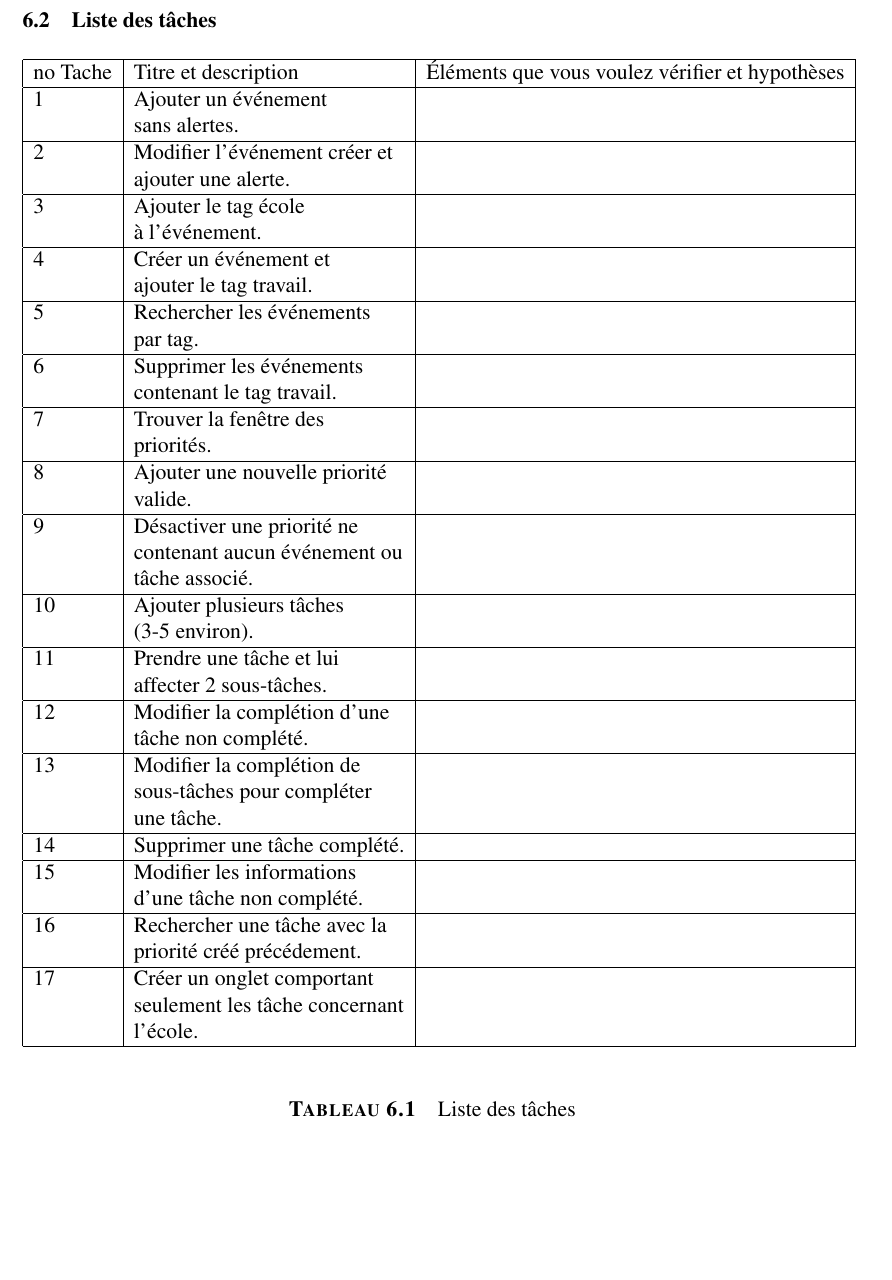
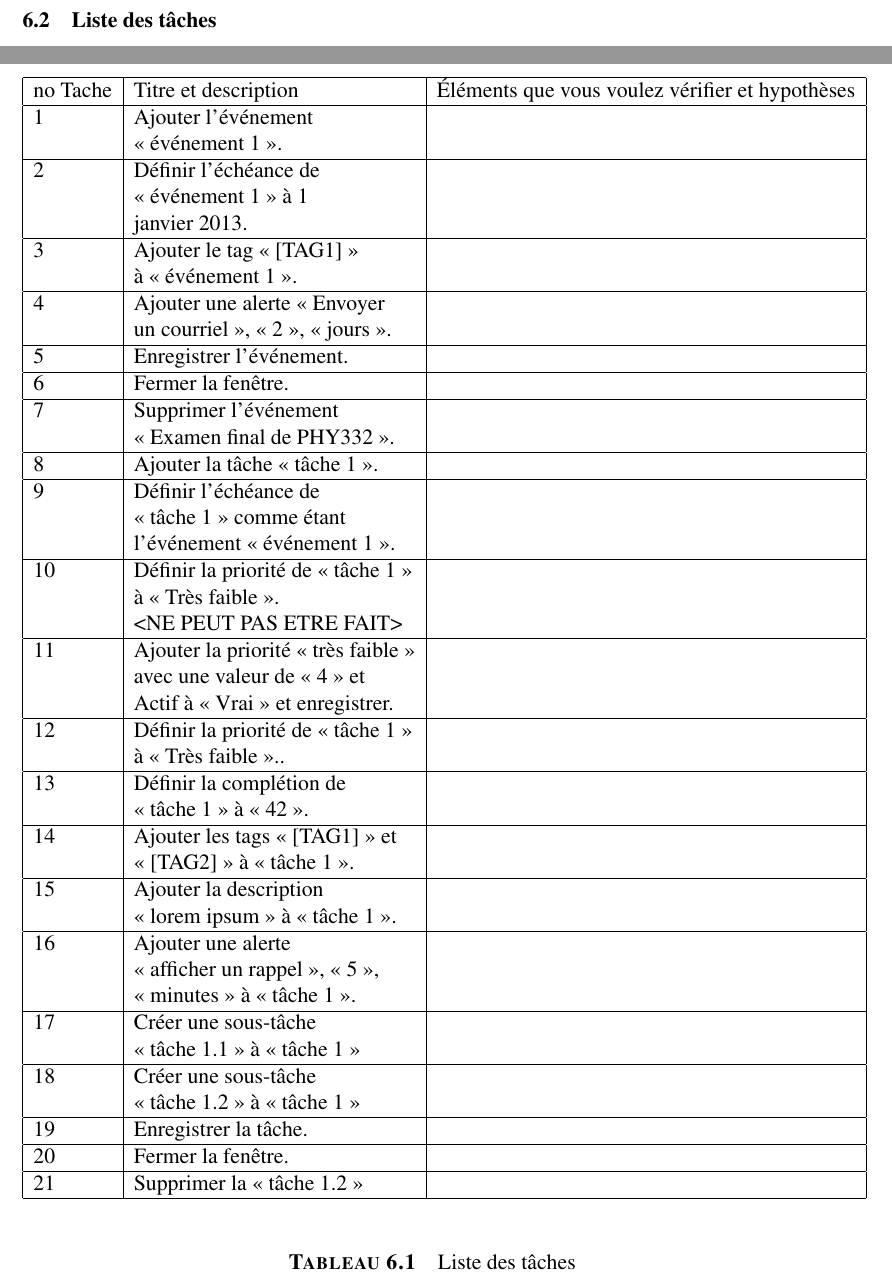
Before and after one commit to xeph/LOG350.TP3, a LaTeX document (WpfApplication2/Rapport/rapport.tex): part of page 18 of 62 before the commit and two parts of pages 18 and 19 of 62 after it, the two joined at a grey line, cut so that both start at the same text, the shorter picture padded with empty space. Compiled offline with pdfLaTeX.

```diff
--- a/WpfApplication2/Rapport/rapport.tex
+++ b/WpfApplication2/Rapport/rapport.tex
@@ -185,42 +185,47 @@
 	\begin{tabular}{|l|l|l|}
 		\hline
 		no Tache	& Titre et description		& Éléments que vous voulez vérifier et hypothèses 	\\ \hline
-		1		& Ajouter un événement		&  							\\
-				& sans alertes.			&							\\ \hline
-		2		& Modifier l'événement créer et	&							\\
-				& ajouter une alerte.		&							\\ \hline
-		3		& Ajouter le tag école		&							\\
-				& à l'événement.			&							\\ \hline
-		4		& Créer un événement et		&							\\
-				& ajouter le tag travail.		&							\\ \hline
-		5		& Rechercher les événements	& 							\\
-				& par tag.				&							\\ \hline
-		6		& Supprimer les événements	&							\\
-				& contenant le tag travail.		&							\\ \hline
-		7		& Trouver la fenêtre des		&							\\
-				& priorités.				& 							\\ \hline
-		8		& Ajouter une nouvelle priorité 	&							\\
-				& valide.				&							\\ \hline
-		9		& Désactiver une priorité ne	&							\\
-				& contenant aucun événement ou &							\\
-				& tâche associé.			&							\\ \hline
-		10		& Ajouter plusieurs tâches		&							\\
-				& (3-5 environ).			&							\\ \hline
-		11		& Prendre une tâche et lui		&							\\
-				& affecter 2 sous-tâches.		&							\\ \hline
-		12		& Modifier la complétion d'une	&							\\
-				& tâche non complété.		&							\\ \hline
-		13		& Modifier la complétion de	&							\\
-				& sous-tâches pour compléter	&							\\
-				& une tâche.				&							\\ \hline
-		14		& Supprimer une tâche complété.	&							\\ \hline
-		15		& Modifier les informations		&							\\
-				& d'une tâche non complété.	&							\\ \hline
-		16		& Rechercher une tâche avec la 	&							\\
-				& priorité créé précédement.	& 							\\ \hline
-		17		& Créer un onglet comportant	&							\\
-				& seulement les tâche concernant &							\\
-				& l'école.				&							\\ \hline
+		1		& Ajouter l'événement 		&  							\\
+				& « événement 1 ».			&							\\ \hline
+		2		& Définir l’échéance de 		&							\\
+				& « événement 1 » à 1 		&							\\
+				& janvier 2013.			&							\\ \hline
+		3		& Ajouter le tag « [TAG1] » 	&							\\
+				& à « événement 1 ».		&							\\ \hline
+		4		& Ajouter une alerte « Envoyer 	&							\\
+				& un courriel », « 2 », « jours ».	&							\\ \hline
+		5		& Enregistrer l’événement.	& 							\\ \hline
+		6		& Fermer la fenêtre.		&							\\ \hline
+		7		& Supprimer l’événement		&							\\
+				&  « Examen final de PHY332 ».	& 							\\ \hline
+		8		& Ajouter la tâche « tâche 1 ». 	&							\\ \hline
+		9		& Définir l’échéance de  		&							\\
+				& « tâche 1 » comme étant	&							\\
+				&  l’événement « événement 1 ».	&							\\ \hline
+		10		& Définir la priorité de  « tâche 1 »&							\\
+				&  à « Très faible ». 		&							\\
+				& <NE PEUT PAS ETRE FAIT>	&							\\ \hline
+		11		& Ajouter la priorité « très faible »&							\\
+				& avec une valeur de « 4 » et 	&							\\
+				& Actif à « Vrai » et enregistrer.	&							\\ \hline
+		12		& Définir la priorité de  « tâche 1 »&							\\
+				&  à « Très faible »..		&							\\ \hline
+		13		& Définir la complétion de 		&							\\
+				& « tâche 1 » à « 42 ».		&							\\ \hline
+		14		& Ajouter les tags « [TAG1] » et 	&							\\
+				& « [TAG2] » à « tâche 1 ».	&							\\ \hline
+		15		& Ajouter la description 		&							\\
+				& « lorem ipsum » à « tâche 1 ».	&							\\ \hline
+		16		& Ajouter une alerte 	 	&							\\
+				& « afficher un rappel », « 5 »,	& 							\\
+				&  « minutes » à « tâche 1 ».	&							\\ \hline
+		17		& Créer une sous-tâche		&							\\
+				&  « tâche 1.1 » à « tâche 1 »	&							\\ \hline
+		18		& Créer une sous-tâche		&							\\
+				&  « tâche 1.2 » à « tâche 1 »	&							\\ \hline
+		19		& Enregistrer la tâche.		& 							\\ \hline
+		20		& Fermer la fenêtre.		&							\\ \hline
+		21		& Supprimer la « tâche 1.2 »	&							\\ \hline
 	\end{tabular}
 	\caption{Liste des tâches}
 \end{table}
```
Also changed, not shown: WpfApplication2/FormulaireConsentement/form.tex (+6 -6 lines), WpfApplication2/FormulaireConsentement/form.pdf, WpfApplication2/Rapport/form.pdf, WpfApplication2/Rapport/rapport.pdf, 4 other files.
